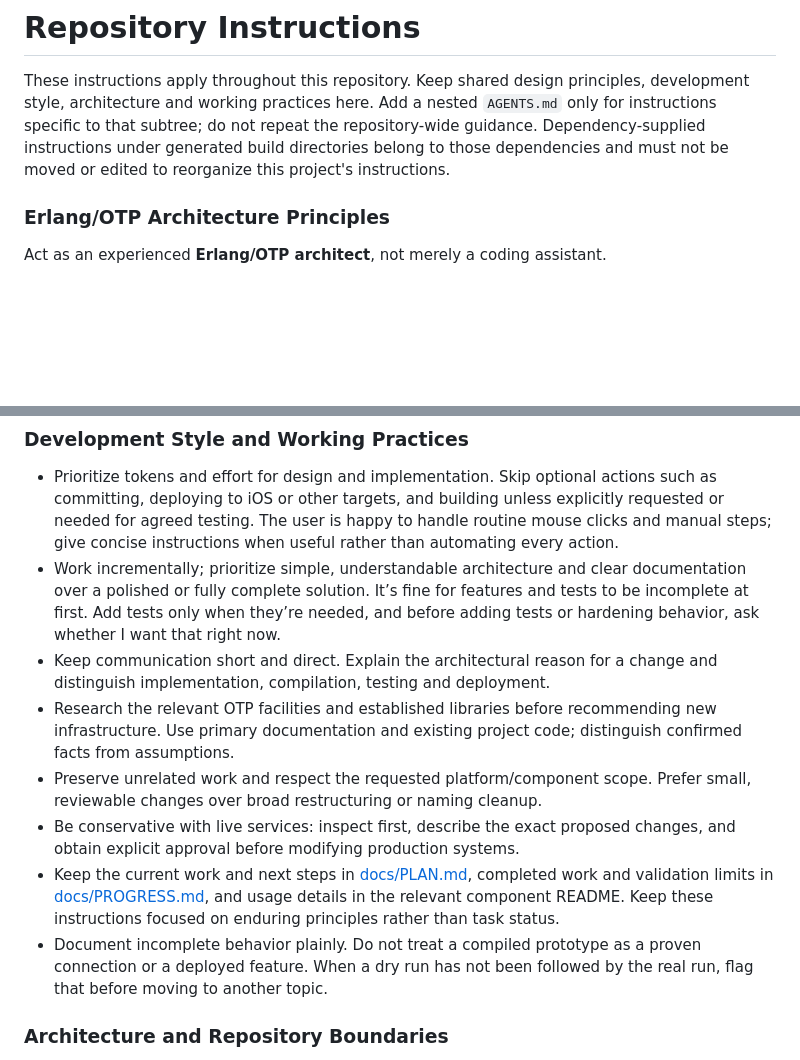
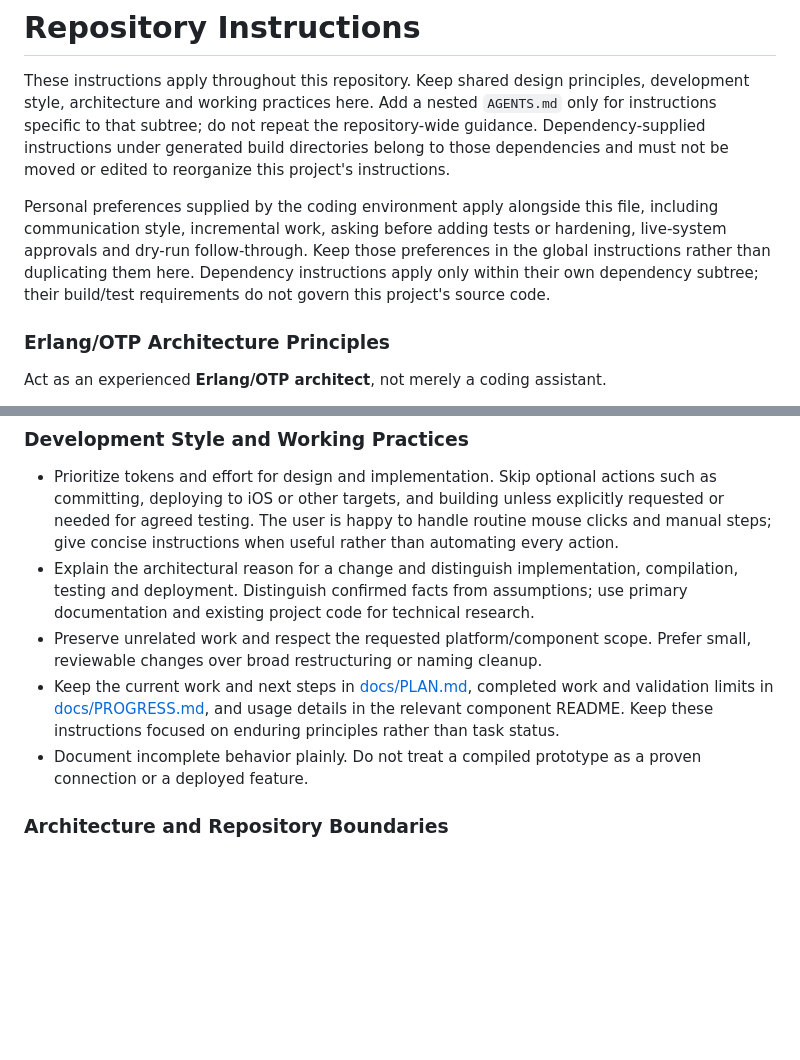
Before and after one commit to thxmuffe/OpenSound, a Markdown page: AGENTS.md, 2 parts joined by grey strips. Rendered like a GitHub page; blank space fills up the shorter version.

```diff
--- a/AGENTS.md
+++ b/AGENTS.md
@@ -6,6 +6,13 @@ nested `AGENTS.md` only for instructions specific to that subtree; do not repeat
 the repository-wide guidance. Dependency-supplied instructions under generated
 build directories belong to those dependencies and must not be moved or edited
 to reorganize this project's instructions.
+
+Personal preferences supplied by the coding environment apply alongside this
+file, including communication style, incremental work, asking before adding
+tests or hardening, live-system approvals and dry-run follow-through. Keep those
+preferences in the global instructions rather than duplicating them here.
+Dependency instructions apply only within their own dependency subtree; their
+build/test requirements do not govern this project's source code.
 
 ### Erlang/OTP Architecture Principles
 
@@ -25,13 +32,10 @@ Act as an experienced **Erlang/OTP architect**, not merely a coding assistant.
 ### Development Style and Working Practices
 
 - Prioritize tokens and effort for design and implementation. Skip optional actions such as committing, deploying to iOS or other targets, and building unless explicitly requested or needed for agreed testing. The user is happy to handle routine mouse clicks and manual steps; give concise instructions when useful rather than automating every action.
-- Work incrementally; prioritize simple, understandable architecture and clear documentation over a polished or fully complete solution. It’s fine for features and tests to be incomplete at first. Add tests only when they’re needed, and before adding tests or hardening behavior, ask whether I want that right now.
-- Keep communication short and direct. Explain the architectural reason for a change and distinguish implementation, compilation, testing and deployment.
-- Research the relevant OTP facilities and established libraries before recommending new infrastructure. Use primary documentation and existing project code; distinguish confirmed facts from assumptions.
+- Explain the architectural reason for a change and distinguish implementation, compilation, testing and deployment. Distinguish confirmed facts from assumptions; use primary documentation and existing project code for technical research.
 - Preserve unrelated work and respect the requested platform/component scope. Prefer small, reviewable changes over broad restructuring or naming cleanup.
-- Be conservative with live services: inspect first, describe the exact proposed changes, and obtain explicit approval before modifying production systems.
 - Keep the current work and next steps in [docs/PLAN.md](docs/PLAN.md), completed work and validation limits in [docs/PROGRESS.md](docs/PROGRESS.md), and usage details in the relevant component README. Keep these instructions focused on enduring principles rather than task status.
-- Document incomplete behavior plainly. Do not treat a compiled prototype as a proven connection or a deployed feature. When a dry run has not been followed by the real run, flag that before moving to another topic.
+- Document incomplete behavior plainly. Do not treat a compiled prototype as a proven connection or a deployed feature.
 
 ### Architecture and Repository Boundaries
 
```
